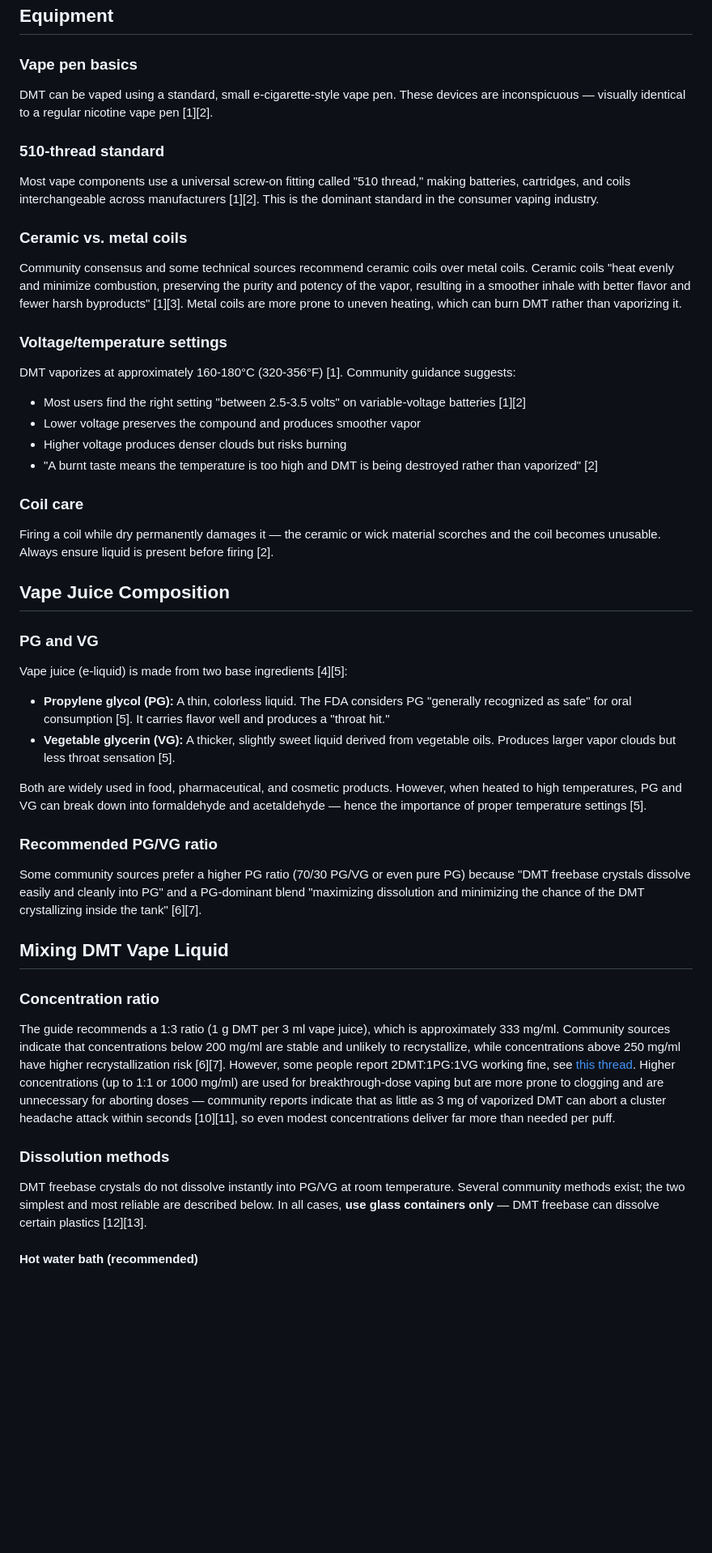
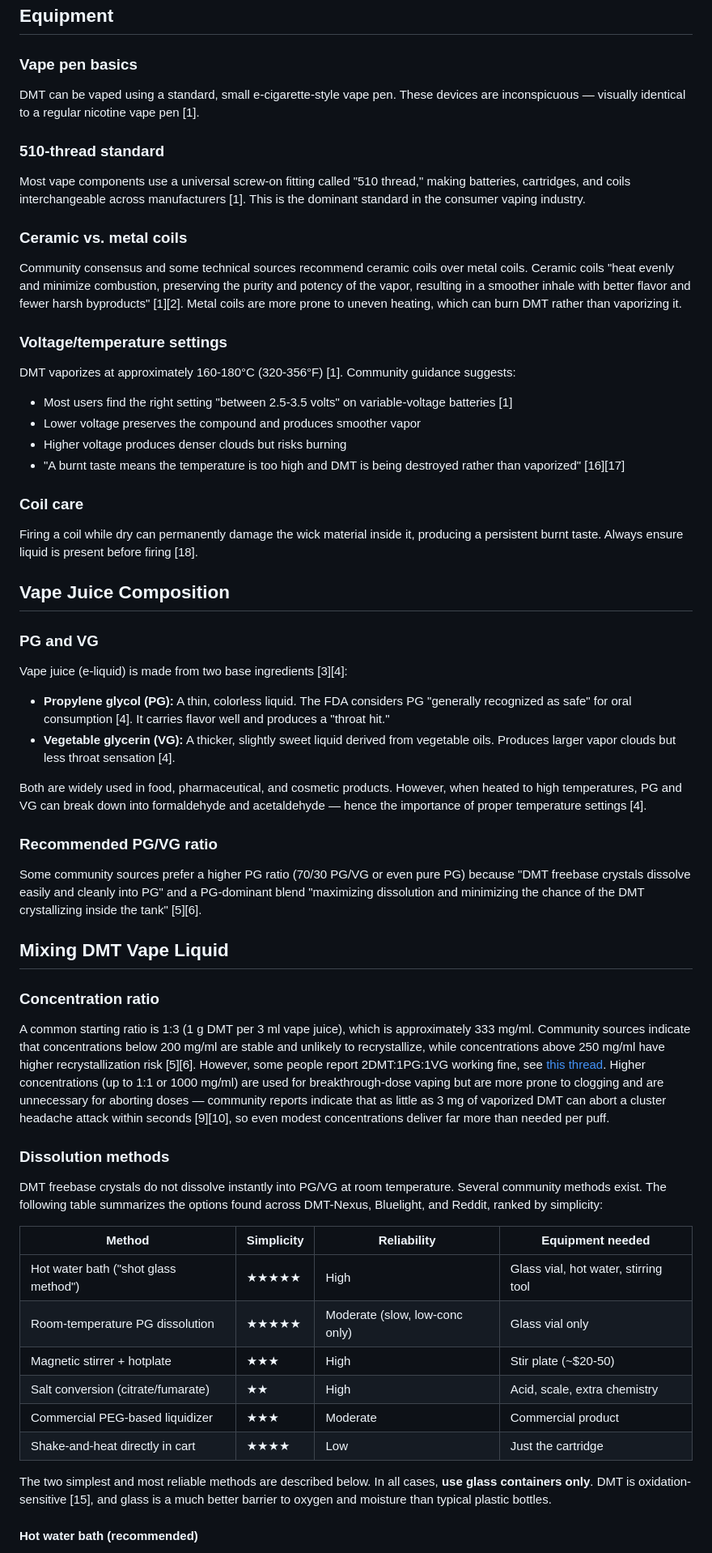
Before and after one commit to Yukee/guide, a Markdown page: knowledge-database/vaporization-and-preparation.md, the part around one of its changes. Shown at 81% size. GitHub-like rendering; blank space fills up the shorter version.

```diff
--- a/knowledge-database/vaporization-and-preparation.md
+++ b/knowledge-database/vaporization-and-preparation.md
@@ -5,48 +5,60 @@ This entry covers the practical aspects of preparing and using DMT in vape form,
 ## Equipment
 
 ### Vape pen basics
-DMT can be vaped using a standard, small e-cigarette-style vape pen. These devices are inconspicuous — visually identical to a regular nicotine vape pen [1][2].
+DMT can be vaped using a standard, small e-cigarette-style vape pen. These devices are inconspicuous — visually identical to a regular nicotine vape pen [1].
 
 ### 510-thread standard
-Most vape components use a universal screw-on fitting called "510 thread," making batteries, cartridges, and coils interchangeable across manufacturers [1][2]. This is the dominant standard in the consumer vaping industry.
+Most vape components use a universal screw-on fitting called "510 thread," making batteries, cartridges, and coils interchangeable across manufacturers [1]. This is the dominant standard in the consumer vaping industry.
 
 ### Ceramic vs. metal coils
-Community consensus and some technical sources recommend ceramic coils over metal coils. Ceramic coils "heat evenly and minimize combustion, preserving the purity and potency of the vapor, resulting in a smoother inhale with better flavor and fewer harsh byproducts" [1][3]. Metal coils are more prone to uneven heating, which can burn DMT rather than vaporizing it.
+Community consensus and some technical sources recommend ceramic coils over metal coils. Ceramic coils "heat evenly and minimize combustion, preserving the purity and potency of the vapor, resulting in a smoother inhale with better flavor and fewer harsh byproducts" [1][2]. Metal coils are more prone to uneven heating, which can burn DMT rather than vaporizing it.
 
 ### Voltage/temperature settings
 DMT vaporizes at approximately 160-180°C (320-356°F) [1].
 Community guidance suggests:
-- Most users find the right setting "between 2.5-3.5 volts" on variable-voltage batteries [1][2]
+- Most users find the right setting "between 2.5-3.5 volts" on variable-voltage batteries [1]
 - Lower voltage preserves the compound and produces smoother vapor
 - Higher voltage produces denser clouds but risks burning
-- "A burnt taste means the temperature is too high and DMT is being destroyed rather than vaporized" [2]
+- "A burnt taste means the temperature is too high and DMT is being destroyed rather than vaporized" [16][17]
 
 ### Coil care
-Firing a coil while dry permanently damages it — the ceramic or wick material scorches and the coil becomes unusable. Always ensure liquid is present before firing [2].
+Firing a coil while dry can permanently damage the wick material inside it, producing a persistent burnt taste. Always ensure liquid is present before firing [18].
 
 ## Vape Juice Composition
 
 ### PG and VG
-Vape juice (e-liquid) is made from two base ingredients [4][5]:
-- **Propylene glycol (PG):** A thin, colorless liquid. The FDA considers PG "generally recognized as safe" for oral consumption [5]. It carries flavor well and produces a "throat hit."
-- **Vegetable glycerin (VG):** A thicker, slightly sweet liquid derived from vegetable oils. Produces larger vapor clouds but less throat sensation [5].
+Vape juice (e-liquid) is made from two base ingredients [3][4]:
+- **Propylene glycol (PG):** A thin, colorless liquid. The FDA considers PG "generally recognized as safe" for oral consumption [4]. It carries flavor well and produces a "throat hit."
+- **Vegetable glycerin (VG):** A thicker, slightly sweet liquid derived from vegetable oils. Produces larger vapor clouds but less throat sensation [4].
 
-Both are widely used in food, pharmaceutical, and cosmetic products. However, when heated to high temperatures, PG and VG can break down into formaldehyde and acetaldehyde — hence the importance of proper temperature settings [5].
+Both are widely used in food, pharmaceutical, and cosmetic products. However, when heated to high temperatures, PG and VG can break down into formaldehyde and acetaldehyde — hence the importance of proper temperature settings [4].
 
 ### Recommended PG/VG ratio
-Some community sources prefer a higher PG ratio (70/30 PG/VG or even pure PG) because "DMT freebase crystals dissolve easily and cleanly into PG" and a PG-dominant blend "maximizing dissolution and minimizing the chance of the DMT crystallizing inside the tank" [6][7].
+Some community sources prefer a higher PG ratio (70/30 PG/VG or even pure PG) because "DMT freebase crystals dissolve easily and cleanly into PG" and a PG-dominant blend "maximizing dissolution and minimizing the chance of the DMT crystallizing inside the tank" [5][6].
 
 ## Mixing DMT Vape Liquid
 
 ### Concentration ratio
-The guide recommends a 1:3 ratio (1 g DMT per 3 ml vape juice), which is approximately 333 mg/ml.
-Community sources indicate that concentrations below 200 mg/ml are stable and unlikely to recrystallize, while concentrations above 250 mg/ml have higher recrystallization risk [6][7].
+A common starting ratio is 1:3 (1 g DMT per 3 ml vape juice), which is approximately 333 mg/ml.
+Community sources indicate that concentrations below 200 mg/ml are stable and unlikely to recrystallize, while concentrations above 250 mg/ml have higher recrystallization risk [5][6].
 However, some people report 2DMT:1PG:1VG working fine, see [this thread](https://www.dmt-nexus.me/forum/default.aspx?g=posts&t=91362).
-Higher concentrations (up to 1:1 or 1000 mg/ml) are used for breakthrough-dose vaping but are more prone to clogging and are unnecessary for aborting doses — community reports indicate that as little as 3 mg of vaporized DMT can abort a cluster headache attack within seconds [10][11], so even modest concentrations deliver far more than needed per puff.
+Higher concentrations (up to 1:1 or 1000 mg/ml) are used for breakthrough-dose vaping but are more prone to clogging and are unnecessary for aborting doses — community reports indicate that as little as 3 mg of vaporized DMT can abort a cluster headache attack within seconds [9][10], so even modest concentrations deliver far more than needed per puff.
 
 ### Dissolution methods
 
-DMT freebase crystals do not dissolve instantly into PG/VG at room temperature. Several community methods exist; the two simplest and most reliable are described below. In all cases, **use glass containers only** — DMT freebase can dissolve certain plastics [12][13].
+DMT freebase crystals do not dissolve instantly into PG/VG at room temperature. Several community methods exist. The following table summarizes the options found across DMT-Nexus, Bluelight, and Reddit, ranked by simplicity:
+
+| Method | Simplicity | Reliability | Equipment needed |
+|--------|-----------|-------------|------------------|
+| Hot water bath ("shot glass method") | ★★★★★ | High | Glass vial, hot water, stirring tool |
+| Room-temperature PG dissolution | ★★★★★ | Moderate (slow, low-conc only) | Glass vial only |
+| Magnetic stirrer + hotplate | ★★★ | High | Stir plate (~$20-50) |
+| Salt conversion (citrate/fumarate) | ★★ | High | Acid, scale, extra chemistry |
+| Commercial PEG-based liquidizer | ★★★ | Moderate | Commercial product |
+| Shake-and-heat directly in cart | ★★★★ | Low | Just the cartridge |
+
+The two simplest and most reliable methods are described below. In all cases, **use glass containers only**.
+DMT is oxidation-sensitive [15], and glass is a much better barrier to oxygen and moisture than typical plastic bottles.
 
 #### Hot water bath (recommended)
 
```
Also changed, not shown: other parts of knowledge-database/vaporization-and-preparation.md (+39 -31 lines).
